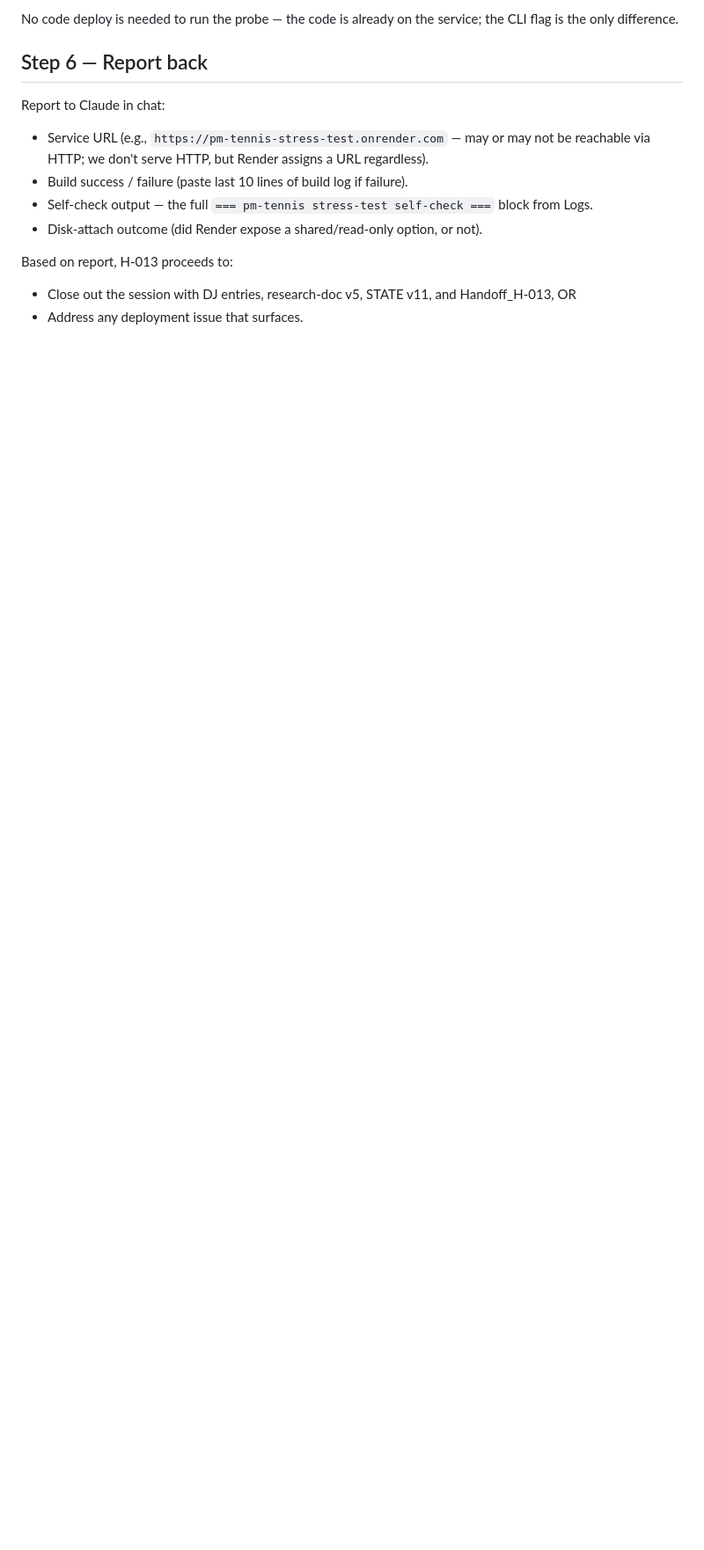
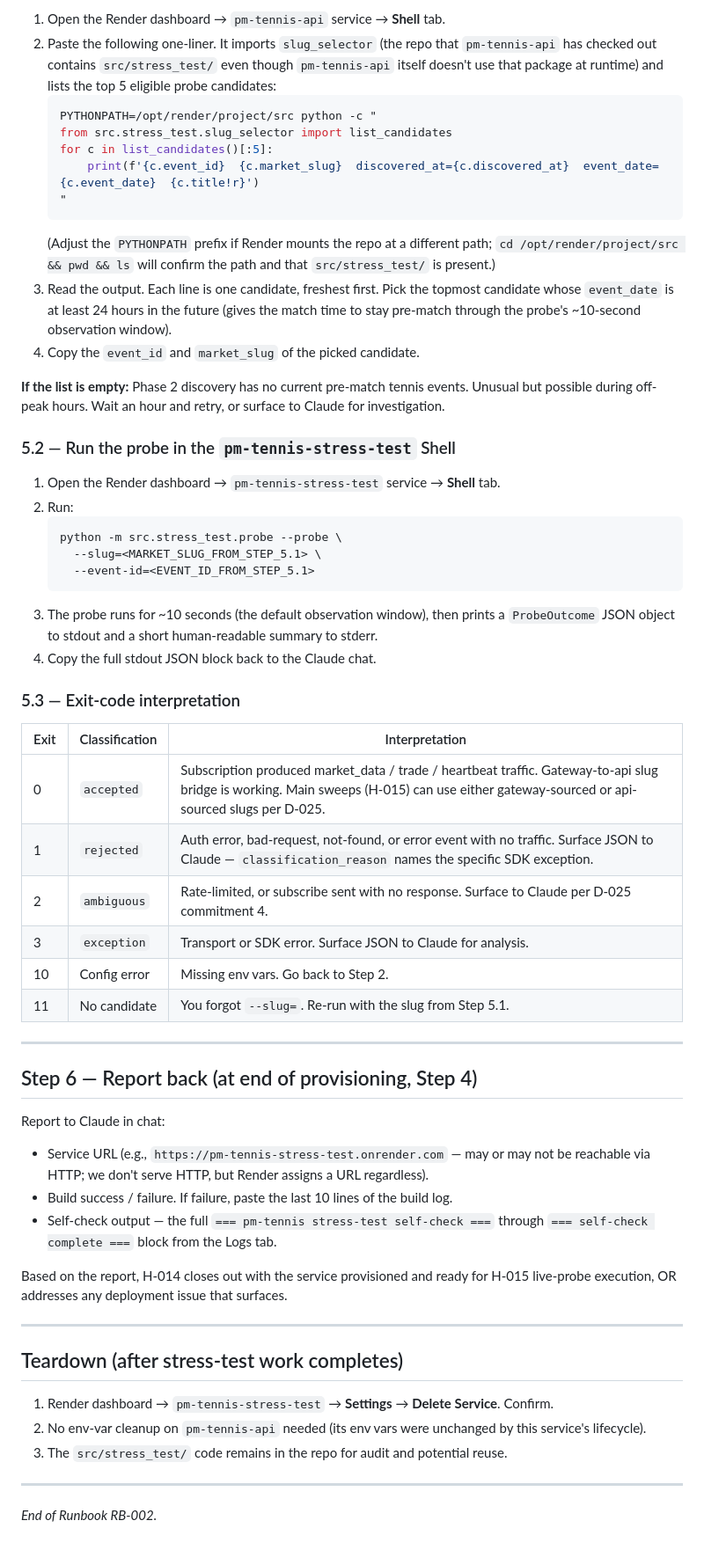
Before and after one commit to peterlitton/pm-tennis, a Markdown page: runbooks/Runbook_RB-002_Stress_Test_Service.md, the part around one of its changes. Shown at 88% size. Drawn GitHub-style; blank space fills up the shorter version.

````diff
--- a/runbooks/Runbook_RB-002_Stress_Test_Service.md
+++ b/runbooks/Runbook_RB-002_Stress_Test_Service.md
@@ -171,22 +190,84 @@ In H-014, when ready to actually run the probe, you will:
 
-No code deploy is needed to run the probe — the code is already on the
-service; the CLI flag is the only difference.
+1. Open the Render dashboard → `pm-tennis-api` service → **Shell** tab.
+2. Paste the following one-liner. It imports `slug_selector` (the repo
+   that `pm-tennis-api` has checked out contains `src/stress_test/`
+   even though `pm-tennis-api` itself doesn't use that package at
+   runtime) and lists the top 5 eligible probe candidates:
+   ```bash
+   PYTHONPATH=/opt/render/project/src python -c "
+   from src.stress_test.slug_selector import list_candidates
+   for c in list_candidates()[:5]:
+       print(f'{c.event_id}  {c.market_slug}  discovered_at={c.discovered_at}  event_date={c.event_date}  {c.title!r}')
+   "
+   ```
+   (Adjust the `PYTHONPATH` prefix if Render mounts the repo at a
+   different path; `cd /opt/render/project/src && pwd && ls` will
+   confirm the path and that `src/stress_test/` is present.)
+3. Read the output. Each line is one candidate, freshest first. Pick
+   the topmost candidate whose `event_date` is at least 24 hours in
+   the future (gives the match time to stay pre-match through the
+   probe's ~10-second observation window).
+4. Copy the `event_id` and `market_slug` of the picked candidate.
 
-## Step 6 — Report back
+**If the list is empty:** Phase 2 discovery has no current pre-match
+tennis events. Unusual but possible during off-peak hours. Wait an hour
+and retry, or surface to Claude for investigation.
+
+### 5.2 — Run the probe in the `pm-tennis-stress-test` Shell
+
+1. Open the Render dashboard → `pm-tennis-stress-test` service →
+   **Shell** tab.
+2. Run:
+   ```bash
+   python -m src.stress_test.probe --probe \
+     --slug=<MARKET_SLUG_FROM_STEP_5.1> \
+     --event-id=<EVENT_ID_FROM_STEP_5.1>
+   ```
+3. The probe runs for ~10 seconds (the default observation window),
+   then prints a `ProbeOutcome` JSON object to stdout and a short
+   human-readable summary to stderr.
+4. Copy the full stdout JSON block back to the Claude chat.
+
+### 5.3 — Exit-code interpretation
+
+| Exit | Classification | Interpretation |
+|---|---|---|
+| 0 | `accepted` | Subscription produced market_data / trade / heartbeat traffic. Gateway-to-api slug bridge is working. Main sweeps (H-015) can use either gateway-sourced or api-sourced slugs per D-025. |
+| 1 | `rejected` | Auth error, bad-request, not-found, or error event with no traffic. Surface JSON to Claude — `classification_reason` names the specific SDK exception. |
+| 2 | `ambiguous` | Rate-limited, or subscribe sent with no response. Surface to Claude per D-025 commitment 4. |
+| 3 | `exception` | Transport or SDK error. Surface JSON to Claude for analysis. |
+| 10 | Config error | Missing env vars. Go back to Step 2. |
+| 11 | No candidate | You forgot `--slug=`. Re-run with the slug from Step 5.1. |
+
+---
+
+## Step 6 — Report back (at end of provisioning, Step 4)
 
 Report to Claude in chat:
 
-- Service URL (e.g., `https://pm-tennis-stress-test.onrender.com` — may or
-  may not be reachable via HTTP; we don't serve HTTP, but Render assigns
-  a URL regardless).
-- Build success / failure (paste last 10 lines of build log if failure).
+- Service URL (e.g., `https://pm-tennis-stress-test.onrender.com` — may
+  or may not be reachable via HTTP; we don't serve HTTP, but Render
+  assigns a URL regardless).
+- Build success / failure. If failure, paste the last 10 lines of the
+  build log.
 - Self-check output — the full `=== pm-tennis stress-test self-check ===`
-  block from Logs.
-- Disk-attach outcome (did Render expose a shared/read-only option, or
-  not).
+  through `=== self-check complete ===` block from the Logs tab.
 
-Based on report, H-013 proceeds to:
+Based on the report, H-014 closes out with the service provisioned and
+ready for H-015 live-probe execution, OR addresses any deployment issue
+that surfaces.
 
-- Close out the session with DJ entries, research-doc v5, STATE v11, and
-  Handoff_H-013, OR
-- Address any deployment issue that surfaces.
+---
+
+## Teardown (after stress-test work completes)
+
+1. Render dashboard → `pm-tennis-stress-test` → **Settings** →
+   **Delete Service**. Confirm.
+2. No env-var cleanup on `pm-tennis-api` needed (its env vars were
+   unchanged by this service's lifecycle).
+3. The `src/stress_test/` code remains in the repo for audit and
+   potential reuse.
+
+---
+
+*End of Runbook RB-002.*
````
Also changed, not shown: other parts of runbooks/Runbook_RB-002_Stress_Test_Service.md (+128 -109 lines).
